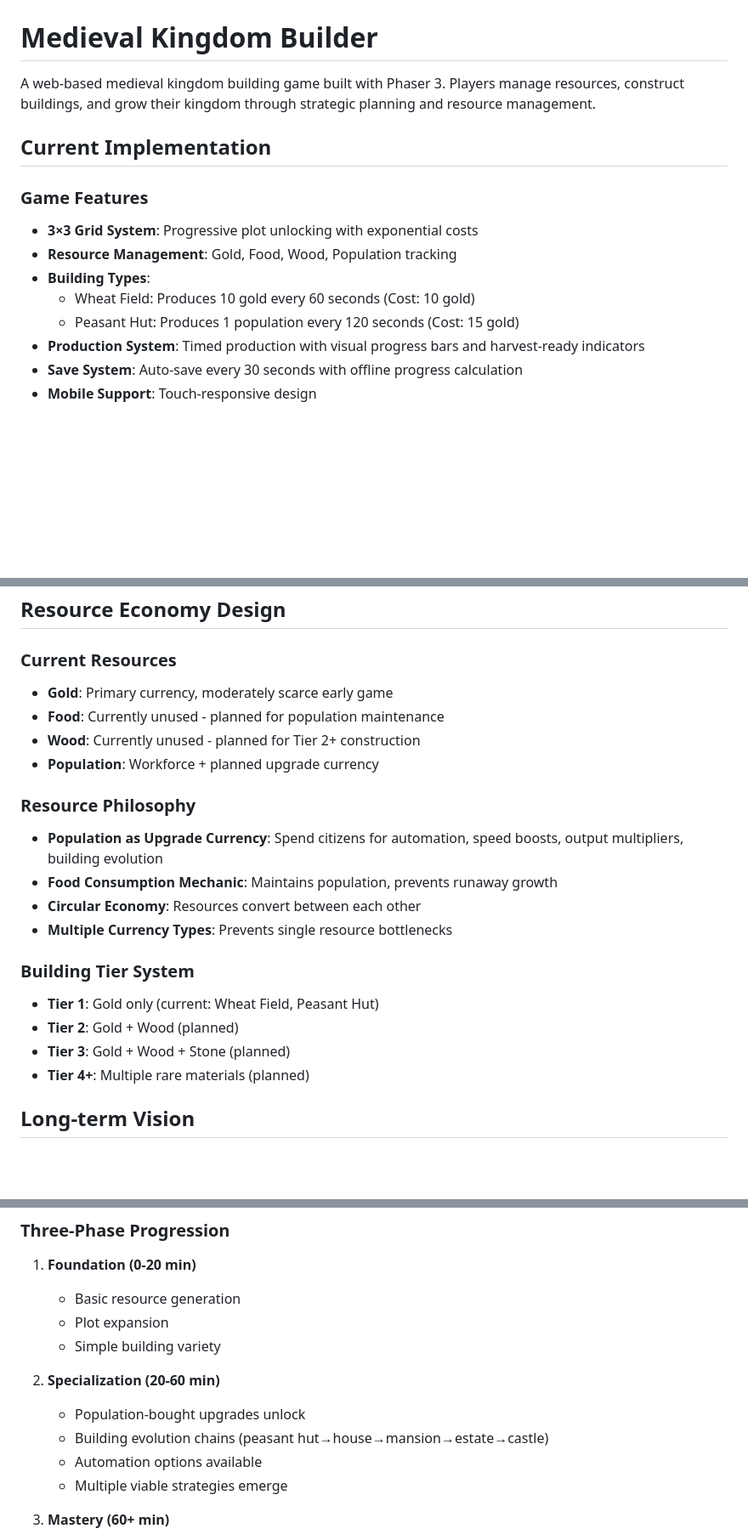
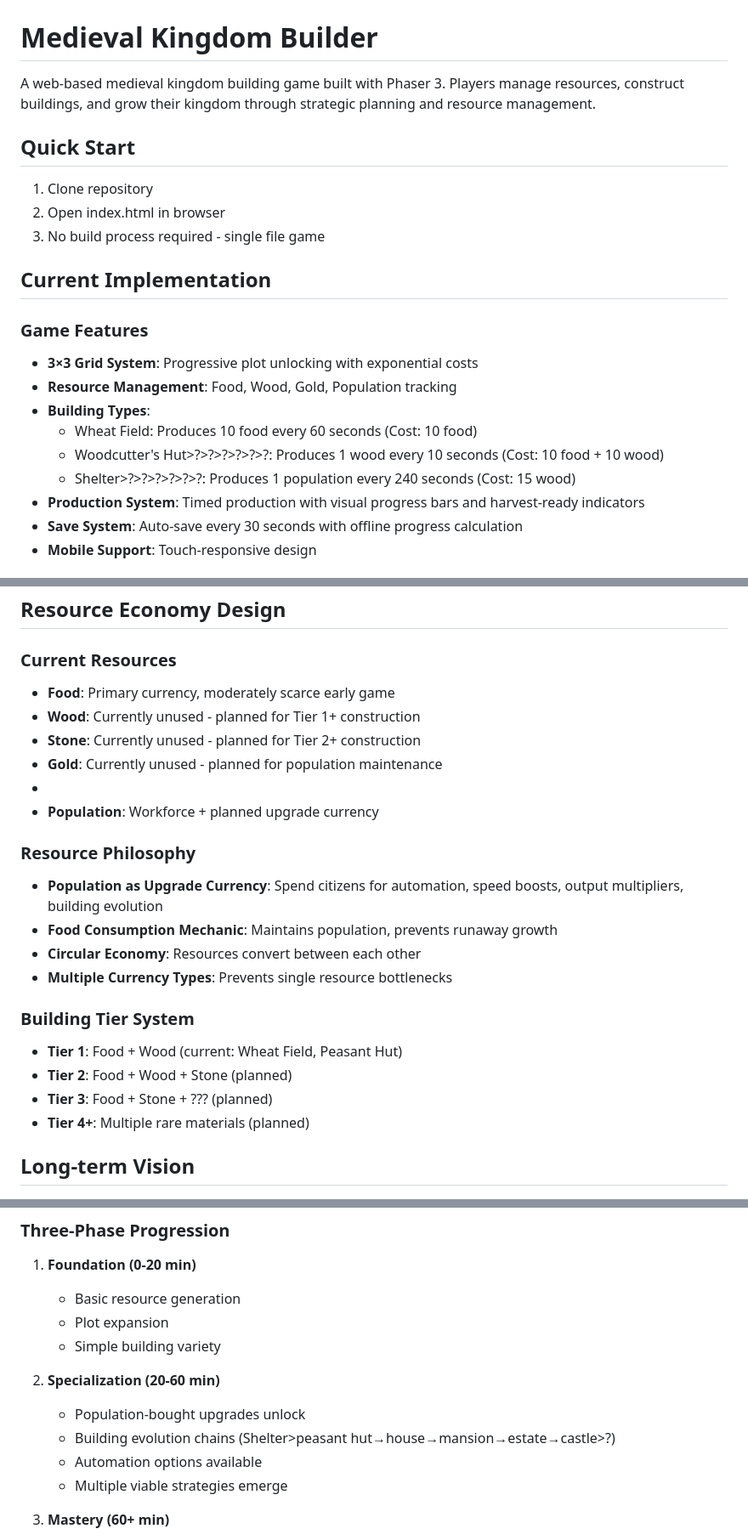
Before and after one commit to HavokLionHeart/kingdom-builder-game, a Markdown page: README.md, 3 parts joined by grey strips. Shown at 85% size. GitHub-like rendering; blank space fills up the shorter version.

Commit message:
[V 0.1] organized to begin

```diff
--- a/README.md
+++ b/README.md
@@ -3,14 +3,20 @@
 
 A web-based medieval kingdom building game built with Phaser 3. Players manage resources, construct buildings, and grow their kingdom through strategic planning and resource management.
 
+## Quick Start
+1. Clone repository
+2. Open index.html in browser
+3. No build process required - single file game
+
 ## Current Implementation
 
 ### Game Features
 - **3×3 Grid System**: Progressive plot unlocking with exponential costs
-- **Resource Management**: Gold, Food, Wood, Population tracking
+- **Resource Management**: Food, Wood, Gold, Population tracking
 - **Building Types**:
-  - Wheat Field: Produces 10 gold every 60 seconds (Cost: 10 gold)
-  - Peasant Hut: Produces 1 population every 120 seconds (Cost: 15 gold)
+  - Wheat Field: Produces 10 food every 60 seconds (Cost: 10 food)
+  - Woodcutter's Hut>?>?>?>?>?>?: Produces 1 wood every 10 seconds (Cost: 10 food + 10 wood)
+  - Shelter>?>?>?>?>?>?: Produces 1 population every 240 seconds (Cost: 15 wood)
 - **Production System**: Timed production with visual progress bars and harvest-ready indicators
 - **Save System**: Auto-save every 30 seconds with offline progress calculation
 - **Mobile Support**: Touch-responsive design
@@ -46,9 +52,11 @@ A web-based medieval kingdom building game built with Phaser 3. Players manage r
 ## Resource Economy Design
 
 ### Current Resources
-- **Gold**: Primary currency, moderately scarce early game
-- **Food**: Currently unused - planned for population maintenance
-- **Wood**: Currently unused - planned for Tier 2+ construction
+- **Food**: Primary currency, moderately scarce early game
+- **Wood**: Currently unused - planned for Tier 1+ construction
+- **Stone**: Currently unused - planned for Tier 2+ construction
+- **Gold**: Currently unused - planned for population maintenance
+-
 - **Population**: Workforce + planned upgrade currency
 
 ### Resource Philosophy
@@ -58,9 +66,9 @@ A web-based medieval kingdom building game built with Phaser 3. Players manage r
 - **Multiple Currency Types**: Prevents single resource bottlenecks
 
 ### Building Tier System
-- **Tier 1**: Gold only (current: Wheat Field, Peasant Hut)
-- **Tier 2**: Gold + Wood (planned)
-- **Tier 3**: Gold + Wood + Stone (planned)
+- **Tier 1**: Food + Wood (current: Wheat Field, Peasant Hut)
+- **Tier 2**: Food + Wood + Stone (planned)
+- **Tier 3**: Food + Stone + ??? (planned)
 - **Tier 4+**: Multiple rare materials (planned)
 
 ## Long-term Vision
@@ -73,7 +81,7 @@ A web-based medieval kingdom building game built with Phaser 3. Players manage r
 
 2. **Specialization (20-60 min)**
    - Population-bought upgrades unlock
-   - Building evolution chains (peasant hut→house→mansion→estate→castle)
+   - Building evolution chains (Shelter>peasant hut→house→mansion→estate→castle>?)
    - Automation options available
    - Multiple viable strategies emerge
 
```
Also changed, not shown: other parts of README.md (+11 -1 lines).
